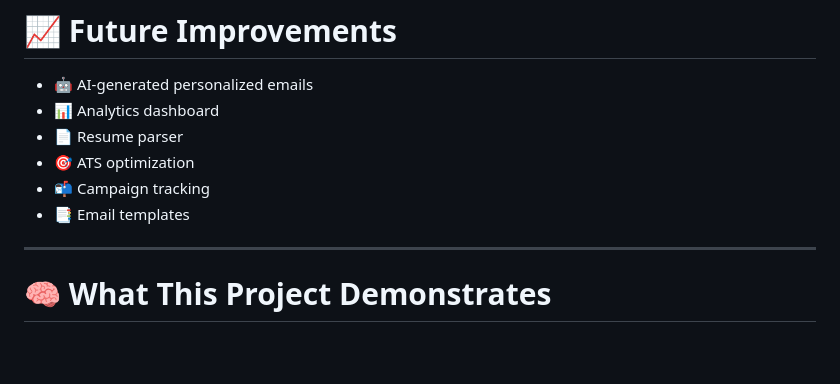
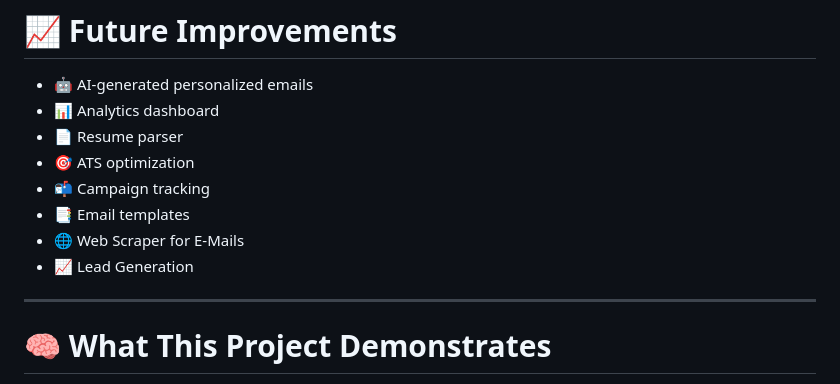
Before and after one commit to arjun16-t/coldmailer, a Markdown page: README.md, the part around the change. GitHub-like rendering; blank space fills up the shorter version.

```diff
--- a/README.md
+++ b/README.md
@@ -257,6 +257,8 @@ python manage.py migrate && python manage.py collectstatic --noinput && gunicorn
 - 🎯 ATS optimization
 - 📬 Campaign tracking
 - 📑 Email templates
+- 🌐 Web Scraper for E-Mails
+- 📈 Lead Generation
 
 ---
 
```
